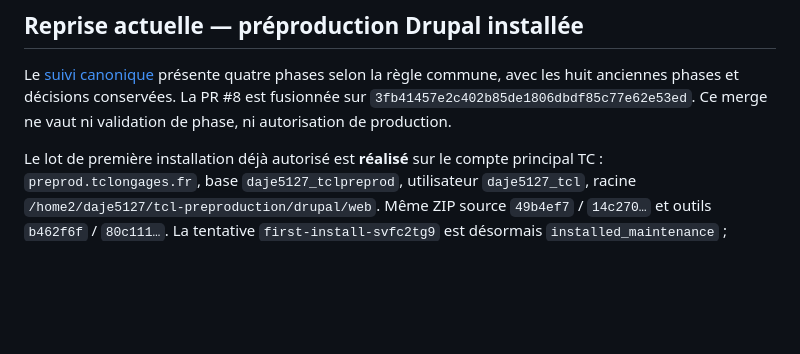
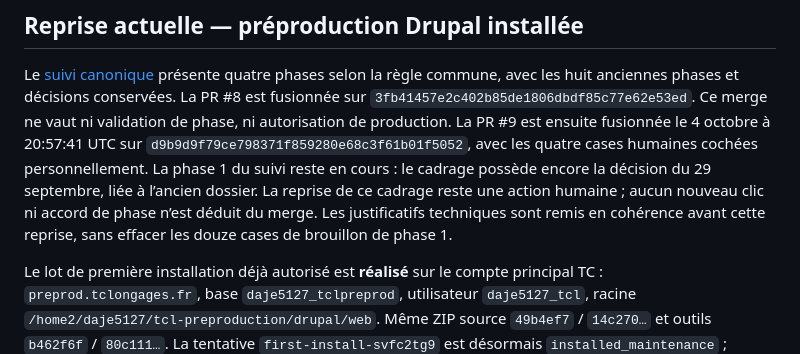
Before and after one commit to jpdandin44/TC_Longages, a Markdown page: docs/point-session.md, the part around the change. GitHub-like rendering; blank space fills up the shorter version.

Commit message:
docs(tcl): consigner la fusion et le blocage de phase

```diff
--- a/docs/point-session.md
+++ b/docs/point-session.md
@@ -19,6 +19,13 @@ Le [suivi canonique](suivi-chantier/suivi-chantier.json) présente quatre phases
 selon la règle commune, avec les huit anciennes phases et décisions conservées.
 La PR #8 est fusionnée sur `3fb41457e2c402b85de1806dbdf85c77e62e53ed`.
 Ce merge ne vaut ni validation de phase, ni autorisation de production.
+La PR #9 est ensuite fusionnée le 4 octobre à 20:57:41 UTC sur
+`d9b9d9f79ce798371f859280e68c3f61b01f5052`, avec les quatre cases humaines
+cochées personnellement. La phase 1 du suivi reste en cours : le cadrage
+possède encore la décision du 29 septembre, liée à l’ancien dossier. La reprise
+de ce cadrage reste une action humaine ; aucun nouveau clic ni accord de phase
+n’est déduit du merge. Les justificatifs techniques sont remis en cohérence
+avant cette reprise, sans effacer les douze cases de brouillon de phase 1.
 
 Le lot de première installation déjà autorisé est **réalisé** sur le compte
 principal TC : `preprod.tclongages.fr`, base `daje5127_tclpreprod`, utilisateur
```
